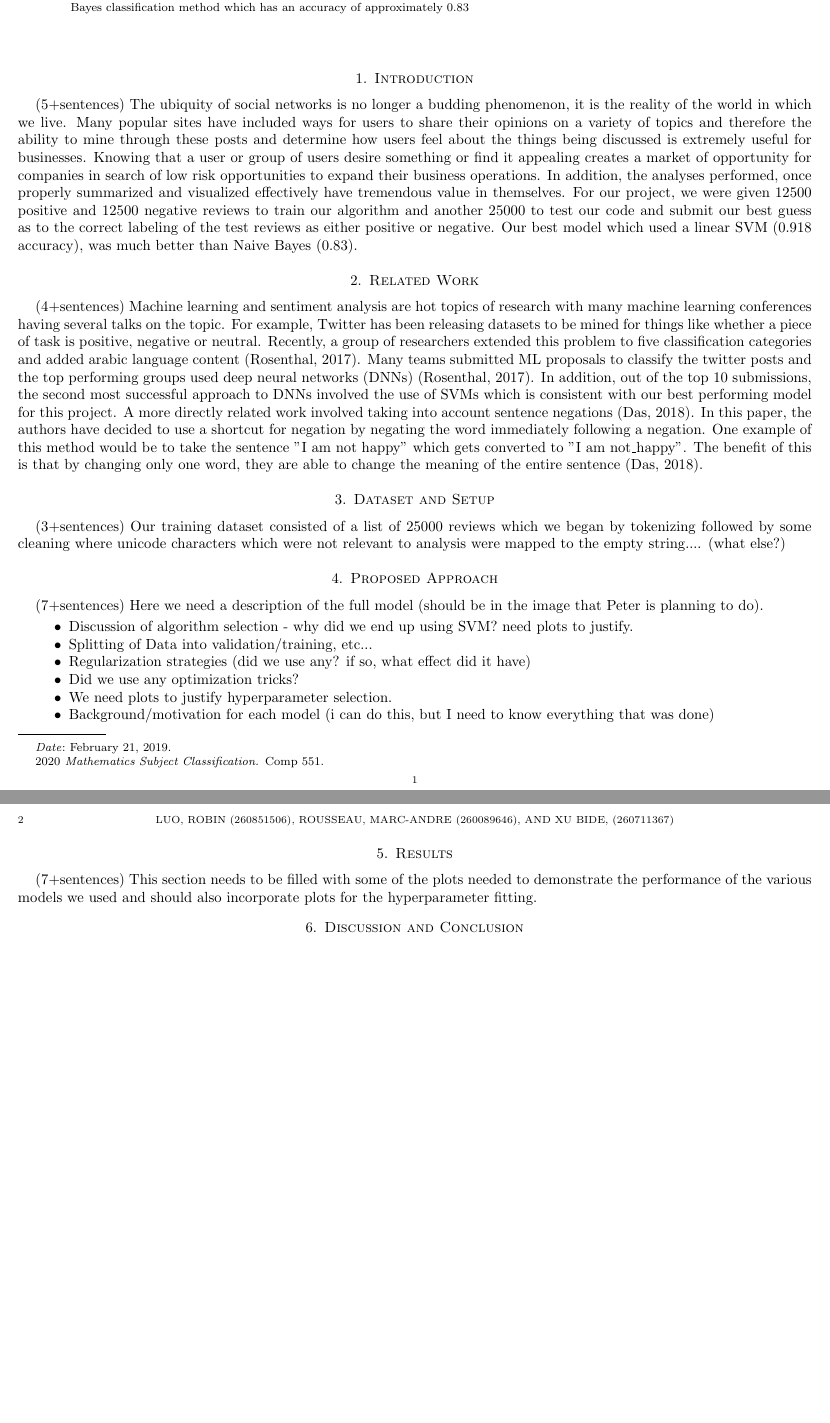
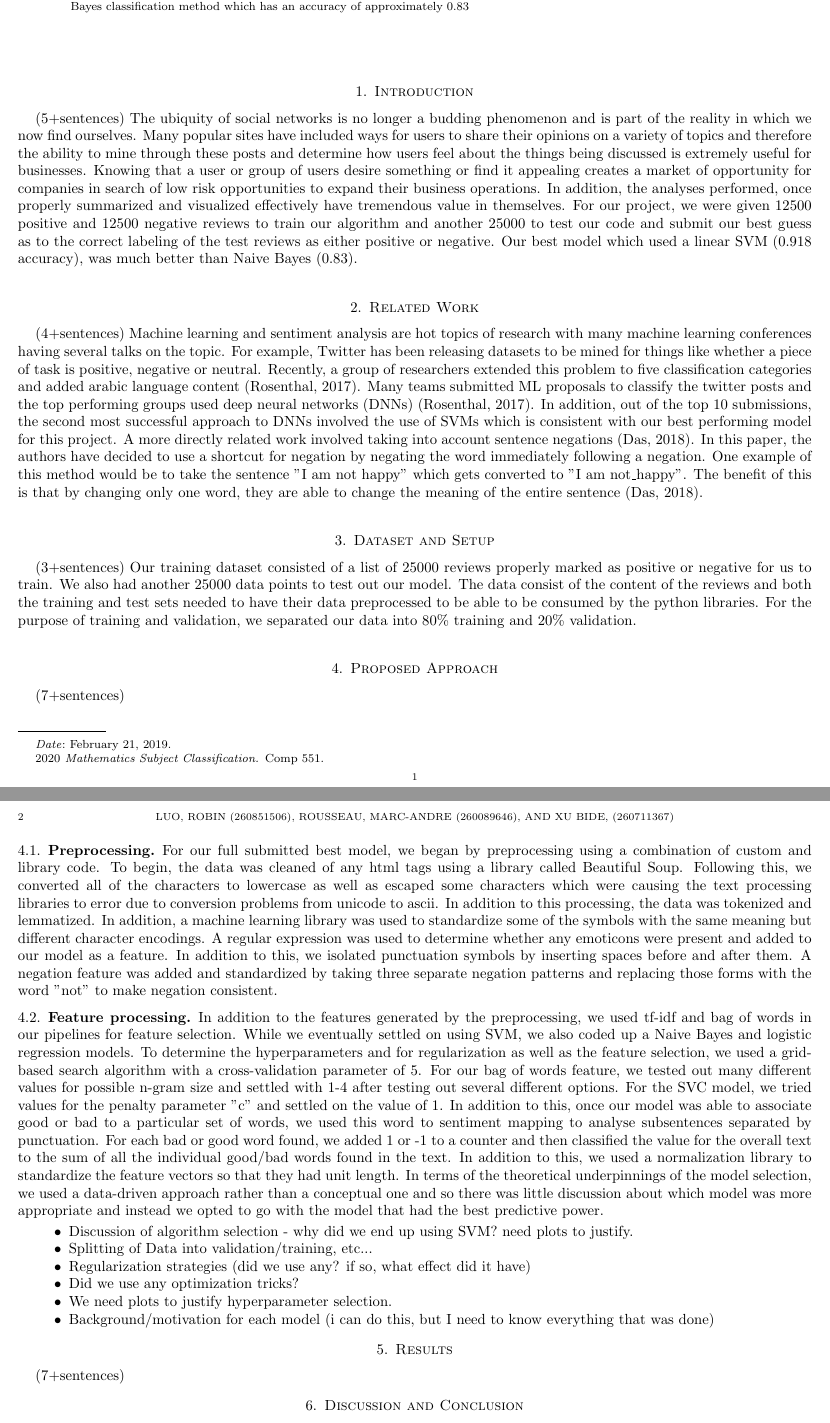
Before and after one commit to peterxu1212/group12, a LaTeX paper (latex_write_up/comp551assTemplate.tex): two parts of pages 1 and 2 of 2, joined at a grey line, cut so that both start at the same text, the shorter picture padded with empty space. Compiled offline with pdfLaTeX.

Commit message:
updated latex

```diff
--- a/latex_write_up/comp551assTemplate.tex
+++ b/latex_write_up/comp551assTemplate.tex
@@ -59,14 +59,17 @@
 We used ML techniques including logistic regression, naive Baye's and support vector machines to process the data from a large dataset of reviews and train our software to be able to distinguish a favourable review from a negatve one.  In addition to the three methods listed, we used TF-IDF, where the frequency of occurrence of the words within the document and the dataset are both taken into account to ascertain word importance.  Our model was submitted to a kaggle competition and we obtained a score of 0.91786 for the model using a linear SVM, tf-idf.  This is a significant improvement on the Naive Bayes classification method which has an accuracy of approximately 0.83 \end{abstract}
 \maketitle
 \section{Introduction}(5+sentences)
-The ubiquity of social networks is no longer a budding phenomenon, it is the reality of the world in which we live.  Many popular sites have included ways for users to share their opinions on a variety of topics and therefore the ability to mine through these posts and determine how users feel about the things being discussed is extremely useful for businesses.  Knowing that a user or group of users desire something or find it appealing creates a market of opportunity for companies in search of low risk opportunities to expand their business operations.  In addition, the analyses performed, once properly summarized and visualized effectively have tremendous value in themselves.  For our project, we were given 12500 positive and 12500 negative reviews to train our algorithm and another 25000 to test our code and submit our best guess as to the correct labeling of the test reviews as either positive or negative.  Our best model which used a linear SVM (0.918 accuracy), was much better than Naive Bayes (0.83).
+The ubiquity of social networks is no longer a budding phenomenon and is part of the reality in which we now find ourselves.  Many popular sites have included ways for users to share their opinions on a variety of topics and therefore the ability to mine through these posts and determine how users feel about the things being discussed is extremely useful for businesses.  Knowing that a user or group of users desire something or find it appealing creates a market of opportunity for companies in search of low risk opportunities to expand their business operations.  In addition, the analyses performed, once properly summarized and visualized effectively have tremendous value in themselves.  For our project, we were given 12500 positive and 12500 negative reviews to train our algorithm and another 25000 to test our code and submit our best guess as to the correct labeling of the test reviews as either positive or negative.  Our best model which used a linear SVM (0.918 accuracy), was much better than Naive Bayes (0.83).
 \section{Related Work}(4+sentences)
 Machine learning and sentiment analysis are hot topics of research with many machine learning conferences having several talks on the topic.  For example, Twitter has been releasing datasets to be mined for things like whether a piece of task is positive, negative or neutral.  Recently, a group of researchers extended this problem to five classification categories and added arabic language content (Rosenthal, 2017).  Many teams submitted ML proposals to classify the twitter posts and the top performing groups used deep neural networks (DNNs) (Rosenthal, 2017).  In addition, out of the top 10 submissions, the second most successful approach to DNNs involved the use of SVMs which is consistent with our best performing model for this project.  A more directly related work involved taking into account sentence negations (Das, 2018).  In this paper, the authors have decided to use a shortcut for negation by negating the word immediately following a negation.  One example of this method would be to take the sentence "I am not happy" which gets converted to "I am not\_happy".  The benefit of this is that by changing only one word, they are able to change the meaning of the entire sentence (Das, 2018).
 \section{Dataset and Setup}(3+sentences)
-Our training dataset consisted of a list of 25000 reviews which we began by tokenizing followed by some cleaning where unicode characters which were not relevant to analysis were mapped to the empty string.... (what else?)
+Our training dataset consisted of a list of 25000 reviews properly marked as positive or negative for us to train.  We also had another 25000 data points to test out our model.  The data consist of the content of the reviews and both the training and test sets needed to have their data preprocessed to be able to be consumed by the python libraries.  For the purpose of training and validation, we separated our data into 80\% training and 20\% validation.
 \section{Proposed Approach}(7+sentences)
-Here we need a description of the full model (should be in the image that Peter is planning to do).
-\begin{itemize}
+\subsection{Preprocessing}
+For our full submitted best model, we began by preprocessing using a combination of custom and library code.  To begin, the data was cleaned of any html tags using a library called Beautiful Soup.  Following this, we converted all of the characters to lowercase as well as escaped some characters which were causing the text processing libraries to error due to conversion problems from unicode to ascii.  In addition to this processing, the data was tokenized and lemmatized.  In addition, a machine learning library was used to standardize some of the symbols with the same meaning but different character encodings.  A regular expression was used to determine whether any emoticons were present and added to our model as a feature.  In addition to this, we isolated punctuation symbols by inserting spaces before and after them.  A negation feature was added and standardized by taking three separate negation patterns and replacing those forms with the word "not" to make negation consistent.
+\subsection{Feature processing}
+	In addition to the features generated by the preprocessing, we used tf-idf and bag of words in our pipelines for feature selection.  While we eventually settled on using SVM, we also coded up a Naive Bayes and logistic regression models.  To determine the hyperparameters and for regularization as well as the feature selection, we used a grid-based search algorithm with a cross-validation parameter of 5.  For our bag of words feature, we tested out many different values for possible n-gram size and settled with 1-4 after testing out several different options.  For the SVC model, we tried values for the penalty parameter "c" and settled on the value of 1.  In addition to this, once our model was able to associate good or bad to a particular set of words, we used this word to sentiment mapping to analyse subsentences separated by punctuation.  For each bad or good word found, we added 1 or -1 to a counter and then classified the value for the overall text to the sum of all the individual good/bad words found in the text.  In addition to this, we used a normalization library to standardize the feature vectors so that they had unit length.  In terms of the theoretical underpinnings of the model selection, we used a data-driven approach rather than a conceptual one and so there was little discussion about which model was more appropriate and instead we opted to go with the model that had the best predictive power.
+	\begin{itemize}
 	\item Discussion of algorithm selection - why did we end up using SVM?  need plots to justify.
 	\item Splitting of Data into validation/training, etc...
 	\item Regularization strategies (did we use any?  if so, what effect did it have)
@@ -75,7 +78,8 @@ Here we need a description of the full model (should be in the image that Peter
 	\item Background/motivation for each model (i can do this, but I need to know everything that was done)
 \end{itemize}
 \section{Results} (7+sentences)
-This section needs to be filled with some of the plots needed to demonstrate the performance of the various models we used and should also incorporate plots for the hyperparameter fitting.
+
+
 \section{Discussion and Conclusion}(3+ Sentences)
 This part can be done last
 \section{Division of Work}
```
